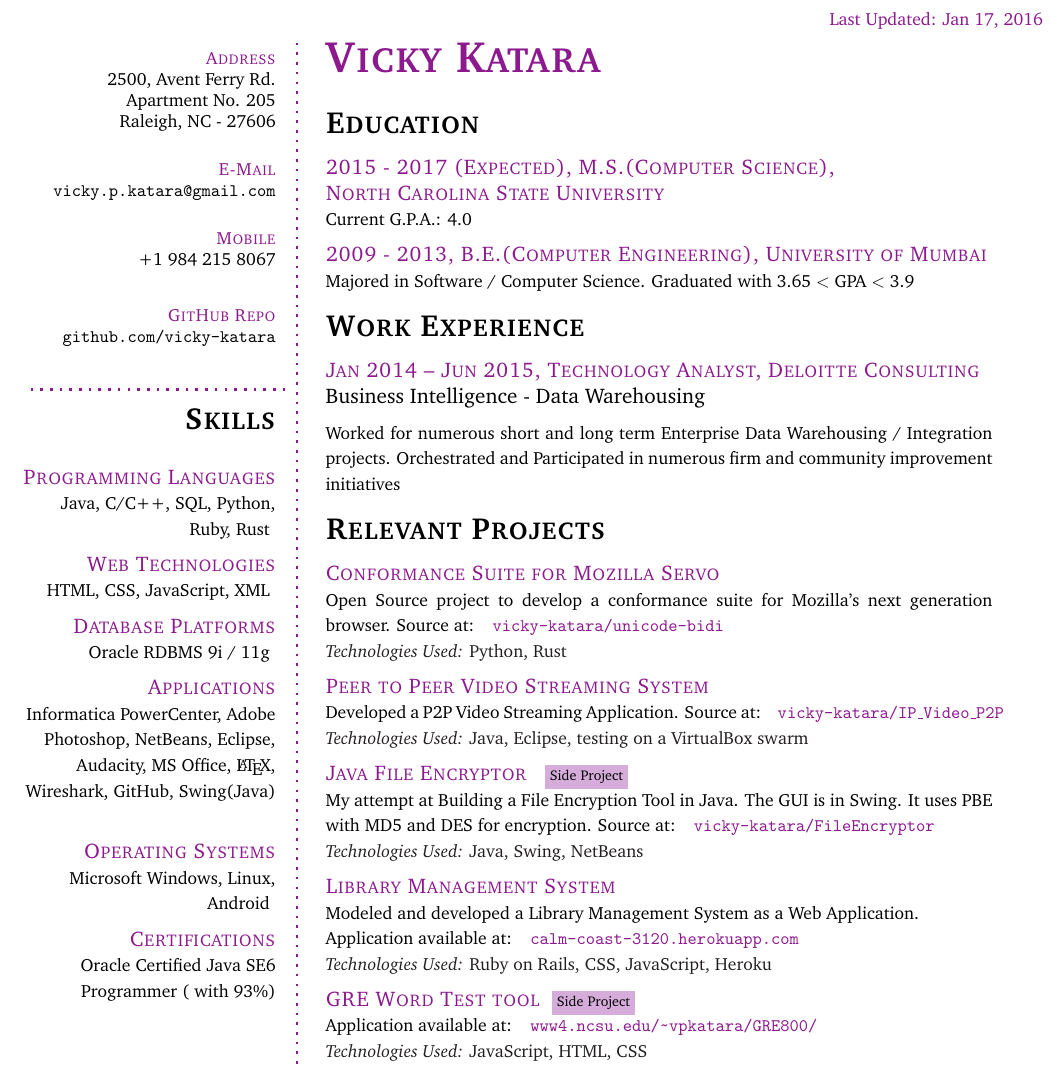
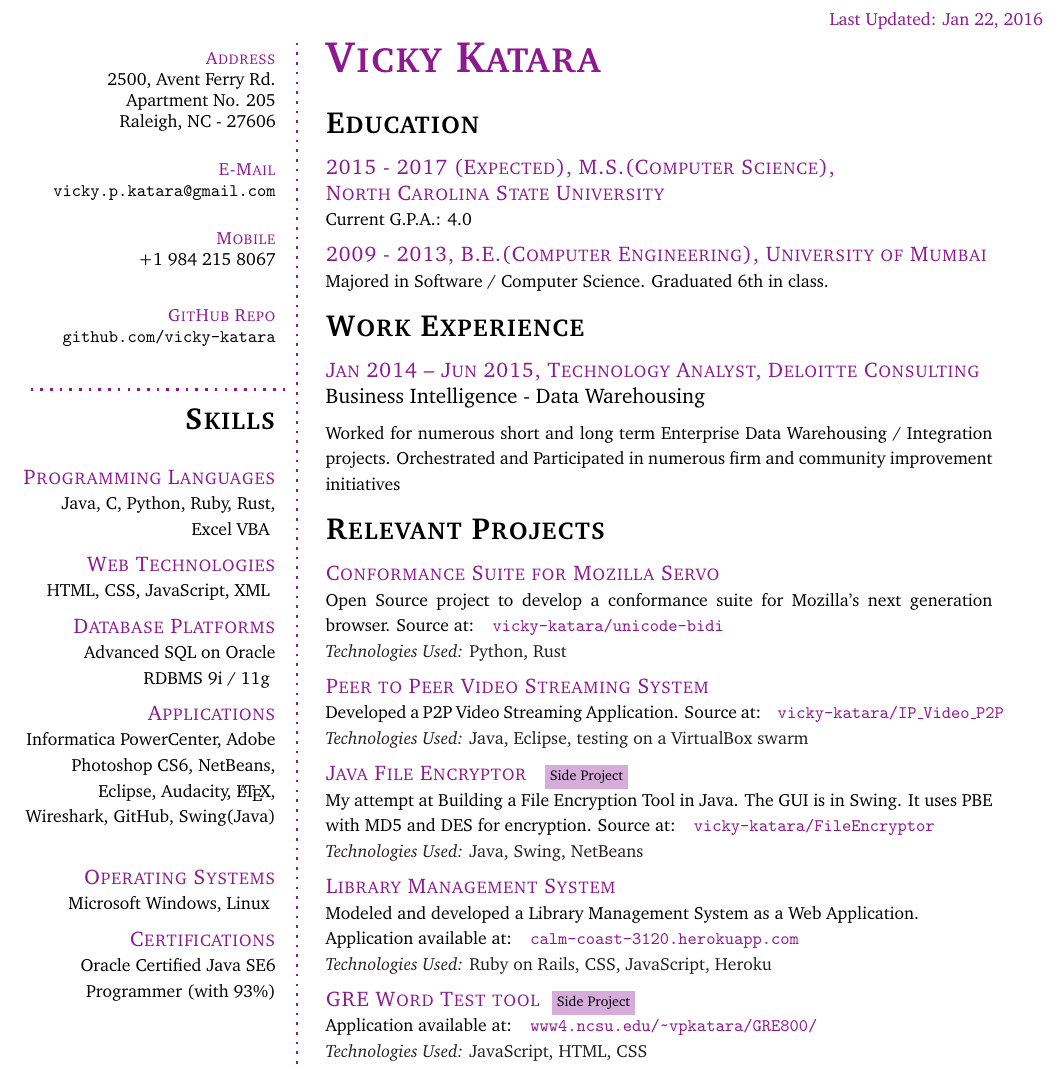
Before and after one commit to vicky-katara/resumeLatex, a LaTeX CV (New Resume - One Page/vicky1.tex): part of the page, cut so that both start at the same text. Compiled offline with pdfLaTeX.

Commit message:
Peer Review

```diff
--- a/New Resume - One Page/vicky1.tex
+++ b/New Resume - One Page/vicky1.tex
@@ -147,22 +147,22 @@
 \SmallSep
 \CVSection{Skills}
 \CVItemSC{Programming Languages}\\
-{\footnotesize Java, C/C++, SQL, Python, Ruby, Rust}
+{\footnotesize Java, C, Python, Ruby, Rust, Excel VBA}
 \SmallSep\\
 \CVItemSC{Web Technologies}\\
 {\footnotesize HTML, CSS, JavaScript, XML}
 \SmallSep\\
 \CVItemSC{Database Platforms}\\
-{\footnotesize Oracle RDBMS 9i / 11g}
+{\footnotesize Advanced SQL on Oracle RDBMS 9i / 11g}
 \SmallSep\\
 \CVItemSC{Applications}\\
-{\footnotesize Informatica PowerCenter, Adobe Photoshop, NetBeans, Eclipse, Audacity, MS Office,  \LaTeX, Wireshark, GitHub, Swing(Java)}
+{\footnotesize Informatica PowerCenter, Adobe Photoshop CS6, NetBeans, Eclipse, Audacity, \LaTeX, Wireshark, GitHub, Swing(Java)}
 \SmallSep\\
 \CVItemSC{Operating Systems}\\
-{\footnotesize Microsoft Windows, Linux, Android}
+{\footnotesize Microsoft Windows, Linux}
 \SmallSep\\
 \CVItemSC{Certifications}\\
-{\footnotesize Oracle Certified Java SE6 Programmer\space(\space with 93\%)}
+{\footnotesize Oracle Certified Java SE6 Programmer\space(with 93\%)}
 %\SmallSep
 %\end{flushright}\normalsize
 %\SmallSep\\
@@ -185,7 +185,7 @@
 % Right frame
 %%%%%%%%%%%%%%%%%%%%
 %\rhead{Last Updated: Jan 16, 2016}
-\placetextbox{0.88}{0.995}{\color{Plum}\footnotesize{Last Updated: Jan 17, 2016}}%
+\placetextbox{0.88}{0.995}{\color{Plum}\footnotesize{Last Updated: Jan 22, 2016}}%
 \Huge\bfseries \textsc{\color{Plum} Vicky Katara}
 %\Large\bfseries  Graduate Computer Science Student
 \SmallSep
@@ -207,7 +207,7 @@
 
 \CVItem{2009 - 2013, B.E.(Computer Engineering), University of \allowbreak  Mumbai}\\
  \begin{footnotesize}
- 	Majored in Software / Computer Science. Graduated with 3.65 \textless \space GPA \textless \space 3.9 \space
+ 	Majored in Software / Computer Science. Graduated 6th in class.
  \end{footnotesize}
 \SmallSep
 
```
Also changed, not shown: New Resume - One Page/vicky1.pdf, 2 other files.
